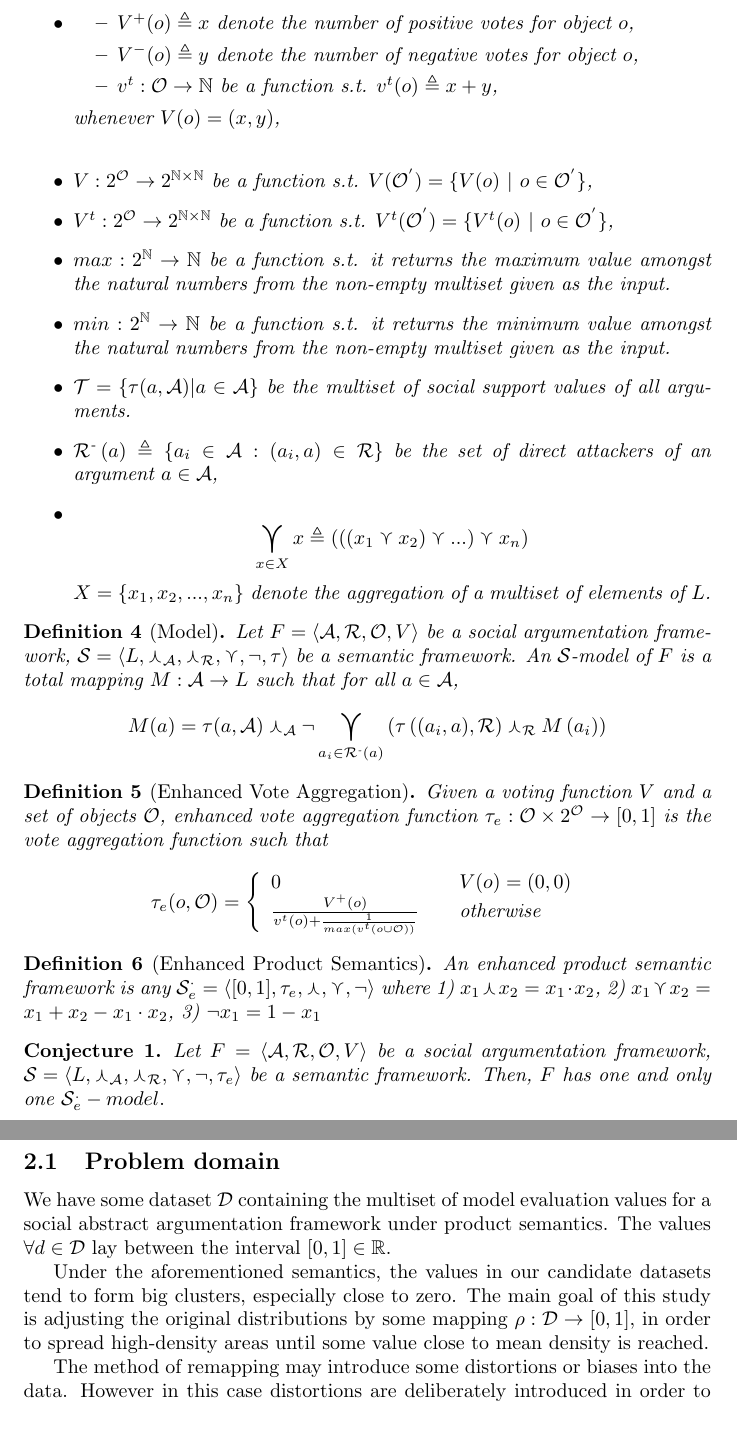
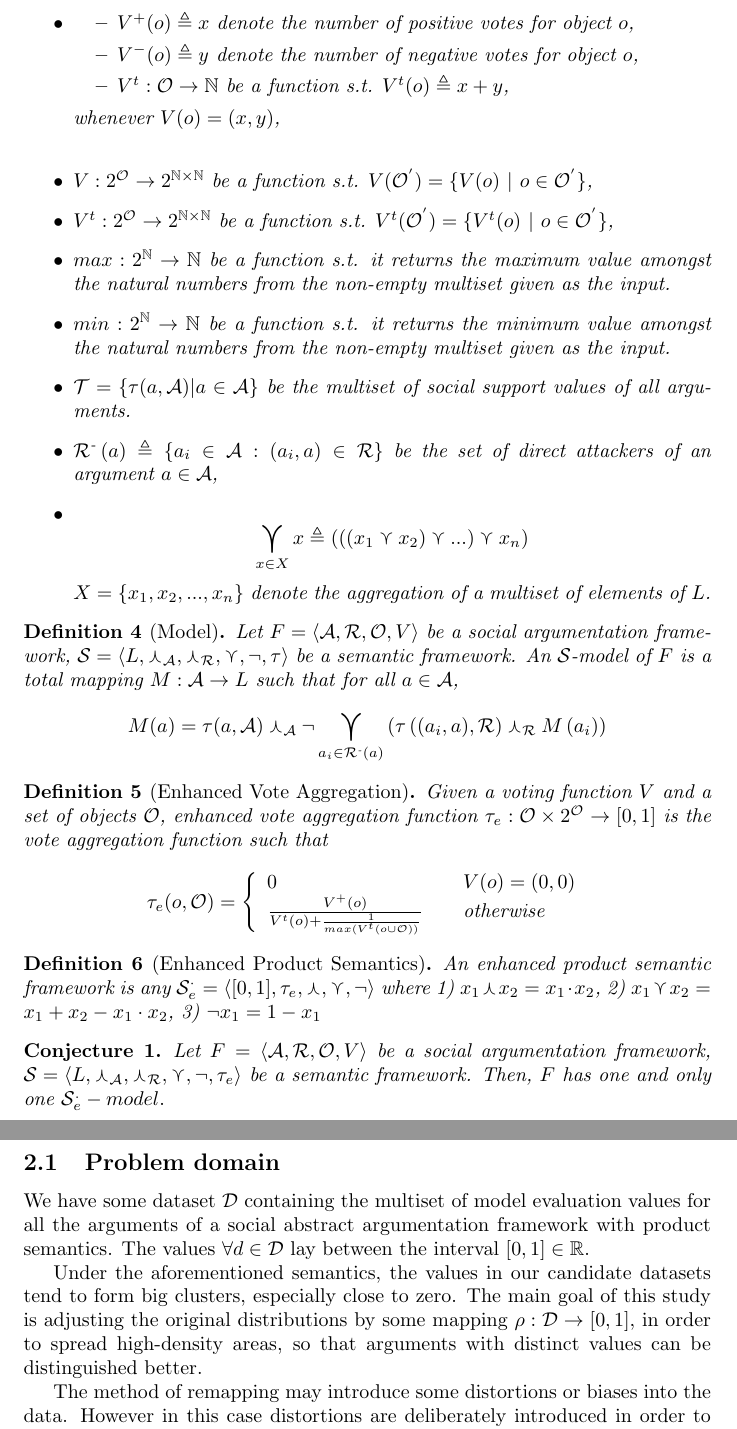
Before and after one commit to segilmez/normalization, a LaTeX document (normalization.tex): two parts of pages 2 and 3 of 8, joined at a grey line, cut so that both start at the same text. Compiled offline with pdfLaTeX.

Commit message:
Correction
1) v^t -> V^t (same signature for the two functions, one over a single
element 'o', the other on a single set)
2) Problem domain 2nd paragraph revised

```diff
--- a/normalization.tex
+++ b/normalization.tex
@@ -235,7 +235,7 @@ Let $\safO$ be a SAF, $\sem = \sembodyNew$ a semantic framework. Then, let
 \item $V^{+} (o) \triangleq x$ denote the number of positive votes for object $o$,
 \item $V^{-} (o) \triangleq y$ denote the number of negative votes for object $o$,
 %S \item $v^r: \obj \to \real$ be a function s.t. $v^r(o) \triangleq \frac{x}{x + y}$,
-\item $v^t: \obj \to \nat$ be a function s.t. $v^t(o) \triangleq x + y$,
+\item $V^t: \obj \to \nat$ be a function s.t. $V^t(o) \triangleq x + y$,
 \end{itemize}
 whenever $V(o) = (x, y)$,
 \\
@@ -264,7 +264,7 @@ $\tau_{e}:\obj  \times {2}^{\obj} \rightarrow\lbrack0,1]$ is the vote aggregatio
 \begin{array}
 [c]{lll}
 0 &  & V(o) = (0,0)\\
-\frac{V^{+}(o)}{v^{t}(o)+\frac{1}{max(v^{t}(o \cup \mathcal{O}))}} &  & \text{otherwise}%
+\frac{V^{+}(o)}{V^{t}(o)+\frac{1}{max(V^{t}(o \cup \mathcal{O}))}} &  & \text{otherwise}%
 \end{array}
 \right.
 \]
@@ -320,9 +320,9 @@ $\forall o \in \obj$, $\tau (o, \obj) \neq \top$.
 
 
 \subsection{Problem domain}
-We have some dataset $\dataset$ containing the multiset of model evaluation values for a social abstract argumentation framework under product semantics. The values $\forall d \in \dataset$ lay between the interval $[0,1] \in \mathbb{R}$.
+We have some dataset $\dataset$ containing the multiset of model evaluation values for all the arguments of a social abstract argumentation framework with product semantics. The values $\forall d \in \dataset$ lay between the interval $[0,1] \in \mathbb{R}$.
 
-Under the aforementioned semantics, the values in our candidate datasets tend to form big clusters, especially close to zero. The main goal of this study is adjusting the original distributions by some mapping $\rho: \dataset  \rightarrow  [0,1]$, in order to spread high-density areas until some value close to mean density is reached.
+Under the aforementioned semantics, the values in our candidate datasets tend to form big clusters, especially close to zero. The main goal of this study is adjusting the original distributions by some mapping $\rho: \dataset  \rightarrow  [0,1]$, in order to spread high-density areas, so that arguments with distinct values can be distinguished better.
 
 The method of remapping may introduce some distortions or biases into the data. However in this case distortions are deliberately introduced in order to better expose the information content.
 
```
Also changed, not shown: normalization.pdf.
